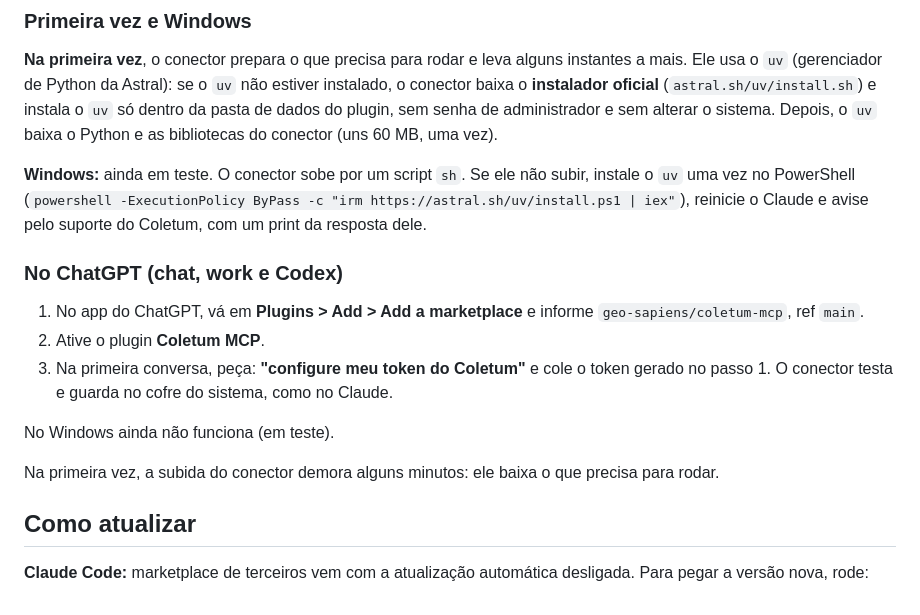
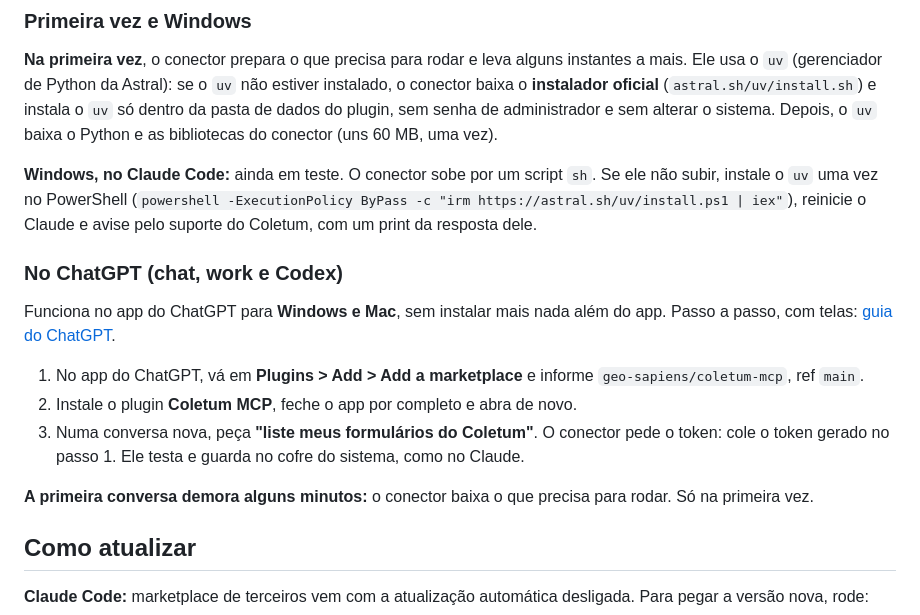
Before and after one commit to geo-sapiens/coletum-mcp, a Markdown page: README.md, the part around the change. Drawn GitHub-style.

Commit message:
Coletum MCP 1.1.3: ChatGPT no Windows e no Mac, guia passo a passo [POC-14]
Co-Authored-By: Claude Opus 5.5 <noreply@anthropic.com>

```diff
--- a/README.md
+++ b/README.md
@@ -75,20 +75,21 @@ caminho completo. Para outra pasta, diga no pedido ("salva na pasta X"). Para ab
 (`astral.sh/uv/install.sh`) e instala o `uv` só dentro da pasta de dados do plugin, sem senha de administrador e sem
 alterar o sistema. Depois, o `uv` baixa o Python e as bibliotecas do conector (uns 60 MB, uma vez).
 
-**Windows:** ainda em teste. O conector sobe por um script `sh`. Se ele não subir, instale o `uv` uma vez no
+**Windows, no Claude Code:** ainda em teste. O conector sobe por um script `sh`. Se ele não subir, instale o `uv` uma vez no
 PowerShell (`powershell -ExecutionPolicy ByPass -c "irm https://astral.sh/uv/install.ps1 | iex"`), reinicie o Claude e
 avise pelo suporte do Coletum, com um print da resposta dele.
 
 ### No ChatGPT (chat, work e Codex)
 
+Funciona no app do ChatGPT para **Windows e Mac**, sem instalar mais nada além do app. Passo a passo, com telas:
+[guia do ChatGPT](docs/CHATGPT.md).
+
 1. No app do ChatGPT, vá em **Plugins > Add > Add a marketplace** e informe `geo-sapiens/coletum-mcp`, ref `main`.
-2. Ative o plugin **Coletum MCP**.
-3. Na primeira conversa, peça: **"configure meu token do Coletum"** e cole o token gerado no passo 1. O conector testa
-   e guarda no cofre do sistema, como no Claude.
+2. Instale o plugin **Coletum MCP**, feche o app por completo e abra de novo.
+3. Numa conversa nova, peça **"liste meus formulários do Coletum"**. O conector pede o token: cole o token gerado no
+   passo 1. Ele testa e guarda no cofre do sistema, como no Claude.
 
-No Windows ainda não funciona (em teste).
-
-Na primeira vez, a subida do conector demora alguns minutos: ele baixa o que precisa para rodar.
+**A primeira conversa demora alguns minutos:** o conector baixa o que precisa para rodar. Só na primeira vez.
 
 ## Como atualizar
 
```
Also changed, not shown: CHANGELOG.md (+2 -1 lines), docs/CHATGPT.md (added, +81 -0 lines).
